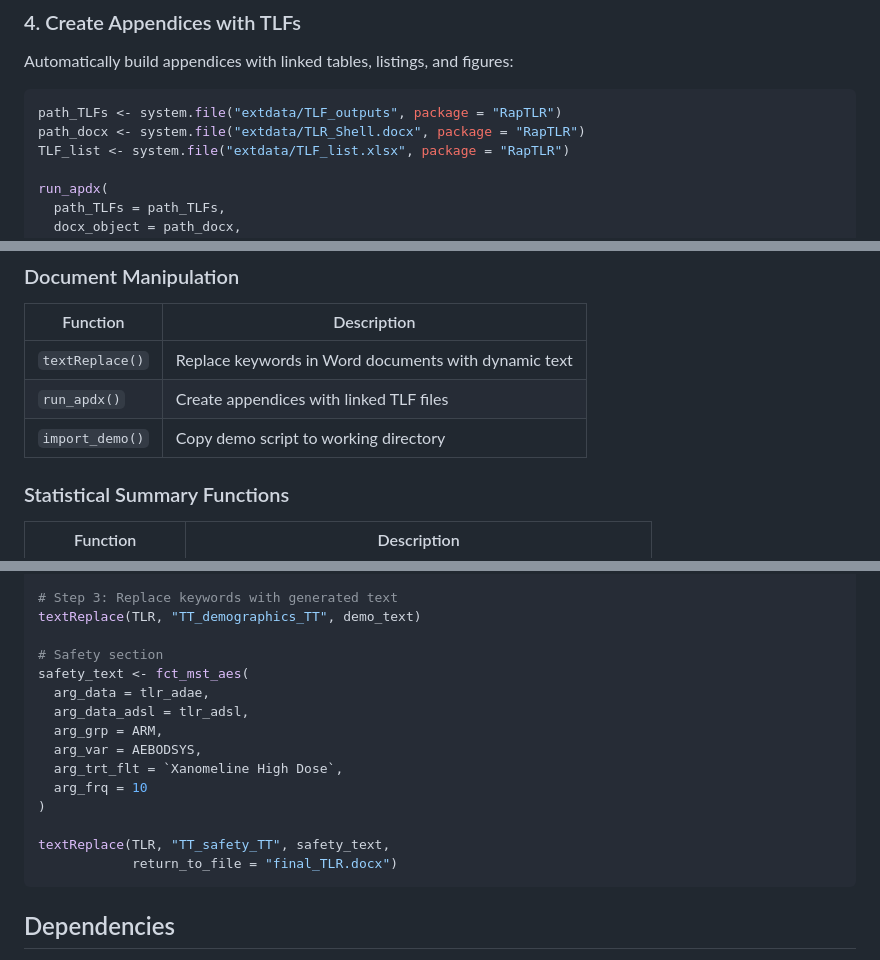
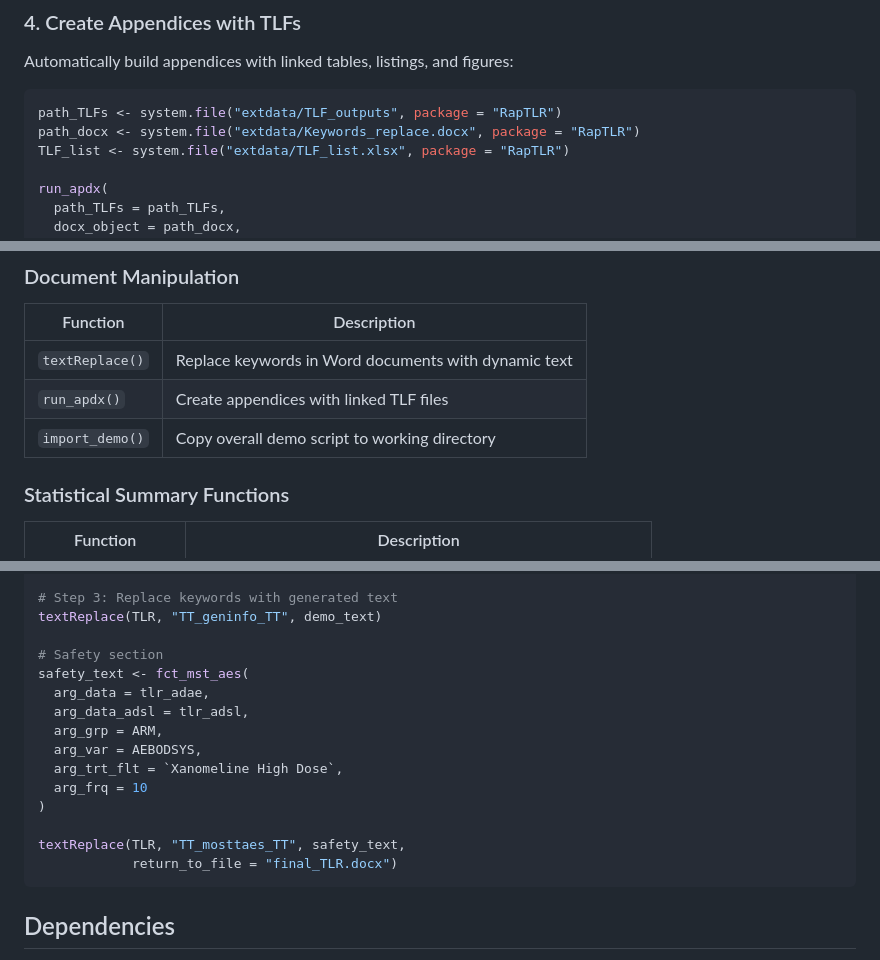
Before and after one commit to johnsonandjohnson/RapTLR, a Markdown page: README.md, 3 parts joined by grey strips. GitHub-like rendering.

Commit message:
README: Some updates

````diff
--- a/README.md
+++ b/README.md
@@ -90,7 +92,7 @@ Automatically build appendices with linked tables, listings, and figures:
 
 ```r
 path_TLFs <- system.file("extdata/TLF_outputs", package = "RapTLR")
-path_docx <- system.file("extdata/TLR_Shell.docx", package = "RapTLR")
+path_docx <- system.file("extdata/Keywords_replace.docx", package = "RapTLR")
 TLF_list <- system.file("extdata/TLF_list.xlsx", package = "RapTLR")
 
 run_apdx(
@@ -128,7 +130,7 @@ Build complex sentences naturally:
 |----------|-------------|
 | `textReplace()` | Replace keywords in Word documents with dynamic text |
 | `run_apdx()` | Create appendices with linked TLF files |
-| `import_demo()` | Copy demo script to working directory |
+| `import_demo()` | Copy overall demo script to working directory |
 
 ### Statistical Summary Functions
 
@@ -229,7 +231,7 @@ fct_bsl_stats(
 )
 
 # Step 3: Replace keywords with generated text
-textReplace(TLR, "TT_demographics_TT", demo_text)
+textReplace(TLR, "TT_geninfo_TT", demo_text)
 
 # Safety section
 safety_text <- fct_mst_aes(
@@ -241,7 +243,7 @@ safety_text <- fct_mst_aes(
   arg_frq = 10
 )
 
-textReplace(TLR, "TT_safety_TT", safety_text,
+textReplace(TLR, "TT_mosttaes_TT", safety_text,
             return_to_file = "final_TLR.docx")
 ```
 
````
Also changed, not shown: other parts of README.md (+3 -1 lines).
